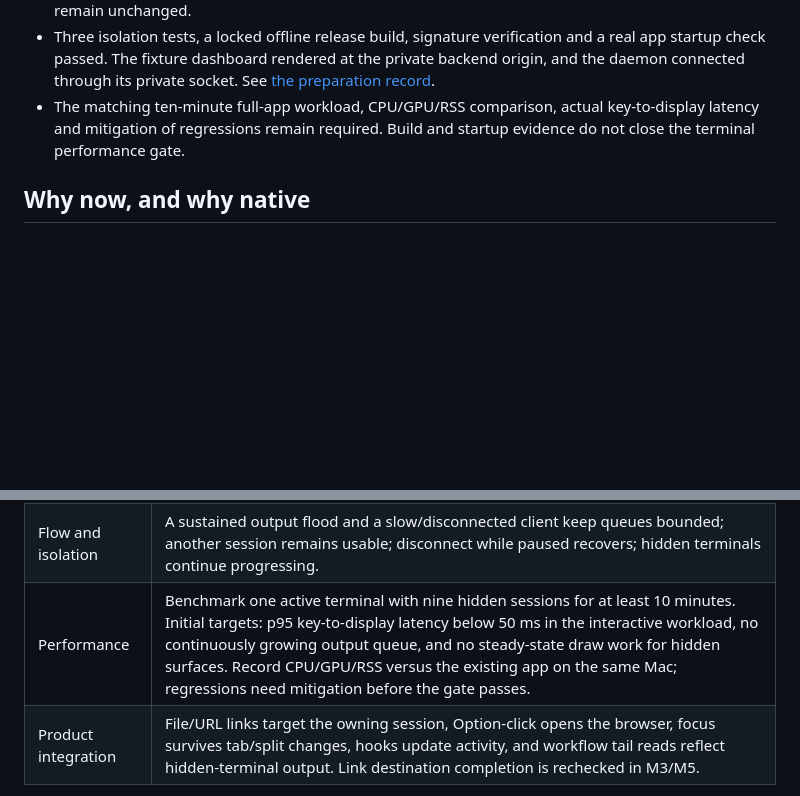
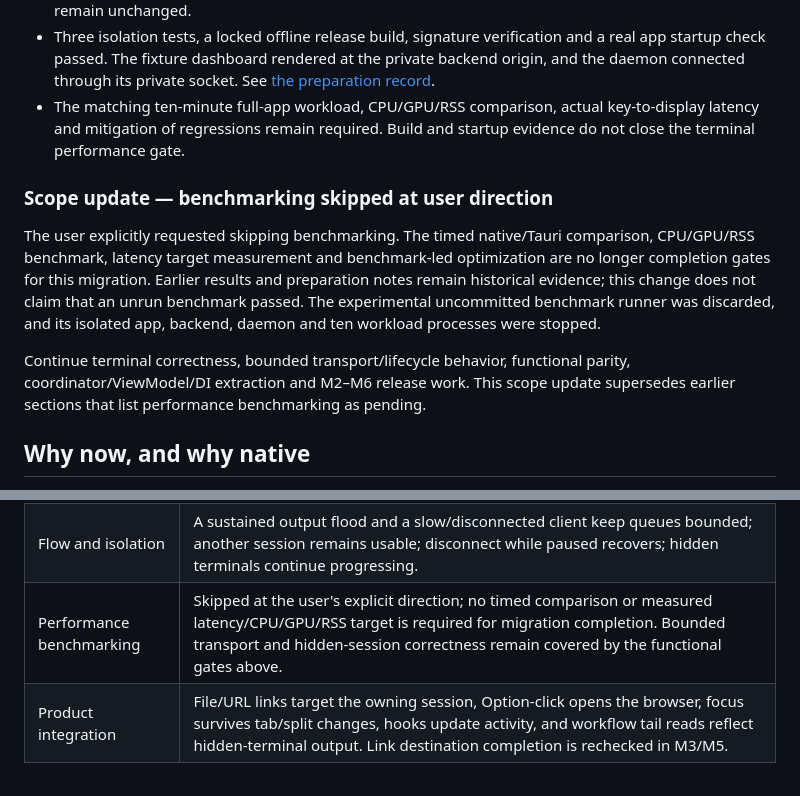
Before and after one commit to alexcding/cli-task-hub, a Markdown page: docs/SWIFTUI-PORT.md, 2 parts joined by grey strips. Rendered like a GitHub page; blank space fills up the shorter version.

Commit message:
docs(macos): remove benchmarking from migration gates

```diff
--- a/docs/SWIFTUI-PORT.md
+++ b/docs/SWIFTUI-PORT.md
@@ -2384,6 +2384,20 @@ does not).
   key-to-display latency and mitigation of regressions remain required. Build and
   startup evidence do not close the terminal performance gate.
 
+### Scope update — benchmarking skipped at user direction
+
+The user explicitly requested skipping benchmarking. The timed native/Tauri
+comparison, CPU/GPU/RSS benchmark, latency target measurement and benchmark-led
+optimization are no longer completion gates for this migration. Earlier results
+and preparation notes remain historical evidence; this change does not claim
+that an unrun benchmark passed. The experimental uncommitted benchmark runner
+was discarded, and its isolated app, backend, daemon and ten workload processes
+were stopped.
+
+Continue terminal correctness, bounded transport/lifecycle behavior, functional
+parity, coordinator/ViewModel/DI extraction and M2–M6 release work. This scope
+update supersedes earlier sections that list performance benchmarking as pending.
+
 ## Why now, and why native
 
 The Tauri shell works, but roughly half of `src-tauri/` exists to work around what a DOM
@@ -2532,7 +2546,7 @@ package revision, Mac model, macOS version, workloads, and results with the mile
 | Attach and lifecycle | Output generated during attach has no gaps/duplicates; exit during attach is handled; crash/rebuild reconnects to the same shell PID; window close hides; explicit tray Quit stops all PTYs and daemon. |
 | Terminal fidelity | Interactive shell, Claude Code, Codex, and a full-screen TUI pass keyboard/IME/paste, mouse, Unicode, selection, scrollback, resize, and alternate-screen checks. Restored screen matches the live state after ring truncation. |
 | Flow and isolation | A sustained output flood and a slow/disconnected client keep queues bounded; another session remains usable; disconnect while paused recovers; hidden terminals continue progressing. |
-| Performance | Benchmark one active terminal with nine hidden sessions for at least 10 minutes. Initial targets: p95 key-to-display latency below 50 ms in the interactive workload, no continuously growing output queue, and no steady-state draw work for hidden surfaces. Record CPU/GPU/RSS versus the existing app on the same Mac; regressions need mitigation before the gate passes. |
+| Performance benchmarking | Skipped at the user's explicit direction; no timed comparison or measured latency/CPU/GPU/RSS target is required for migration completion. Bounded transport and hidden-session correctness remain covered by the functional gates above. |
 | Product integration | File/URL links target the owning session, Option-click opens the browser, focus survives tab/split changes, hooks update activity, and workflow tail reads reflect hidden-terminal output. Link destination completion is rechecked in M3/M5. |
 
 The terminal implementation remains unverified until these checks run. Any dependency
```
